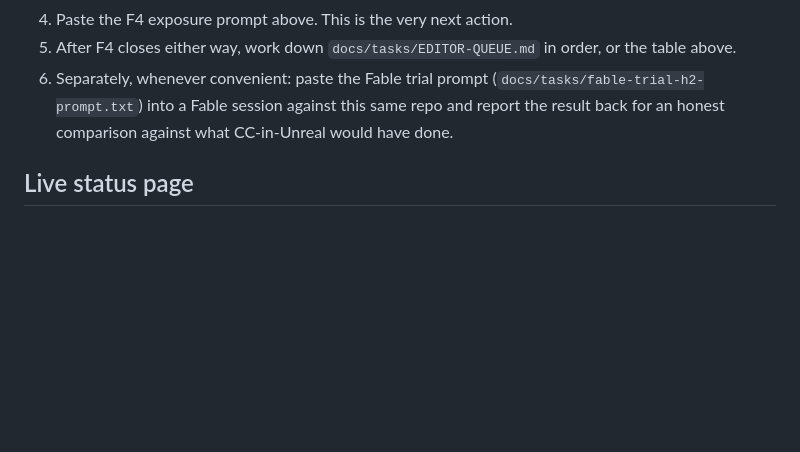
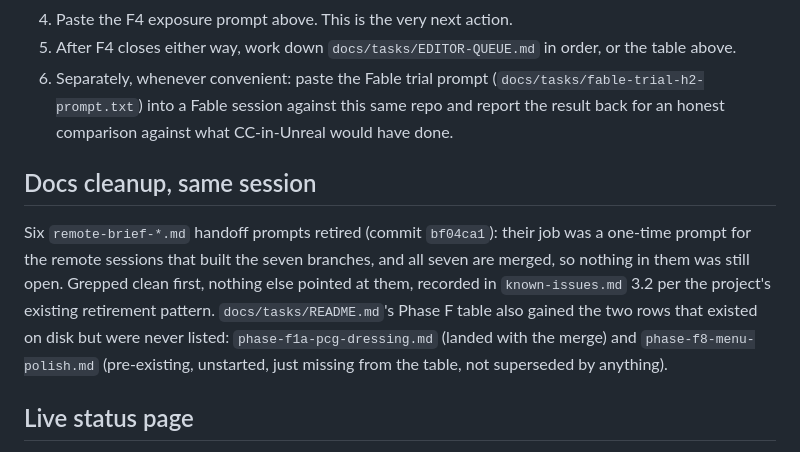
Before and after one commit to sohaibsohail98/london-underground-the-last-train, a Markdown page: docs/tasks/HANDOVER-2026-09-12.md, the part around the change. Drawn GitHub-style; blank space fills up the shorter version.

Commit message:
docs(handover): note the same-session docs cleanup
Co-Authored-By: Claude Sonnet 5 <noreply@anthropic.com>

```diff
--- a/docs/tasks/HANDOVER-2026-09-12.md
+++ b/docs/tasks/HANDOVER-2026-09-12.md
@@ -112,6 +112,18 @@ route is wanted.
    same repo and report the result back for an honest comparison against what
    CC-in-Unreal would have done.
 
+## Docs cleanup, same session
+
+Six `remote-brief-*.md` handoff prompts retired (commit `bf04ca1`): their job
+was a one-time prompt for the remote sessions that built the seven branches,
+and all seven are merged, so nothing in them was still open. Grepped clean
+first, nothing else pointed at them, recorded in `known-issues.md` 3.2 per the
+project's existing retirement pattern. `docs/tasks/README.md`'s Phase F table
+also gained the two rows that existed on disk but were never listed:
+`phase-f1a-pcg-dressing.md` (landed with the merge) and
+`phase-f8-menu-polish.md` (pre-existing, unstarted, just missing from the
+table, not superseded by anything).
+
 ## Live status page
 
 `https://claude.ai/code/artifact/06bbd174-46ce-4a01-b136-8703a0c76d71` -
```
